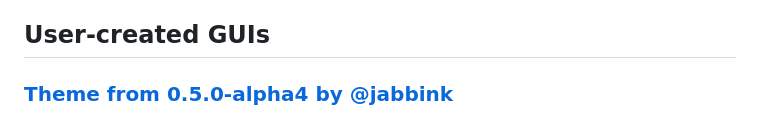
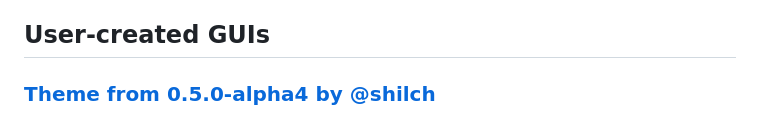
Before and after one commit to jabbink/PokemonGoBot, a Markdown page: README.md, the part around the change. GitHub-like rendering.

Commit message:
fixed credit for original theme and fixed screenshot

```diff
--- a/README.md
+++ b/README.md
@@ -8,7 +8,7 @@ See DOCS.md for information on how to create a web-based GUI to share with other
 
 ## User-created GUIs
 
-### [Theme from 0.5.0-alpha4 by @jabbink](http://pogo.abb.ink/0.5.0-alpha4/map.html)
+### [Theme from 0.5.0-alpha4 by @shilch](http://pogo.abb.ink/0.5.0-alpha4/map.html)
 ![Screenshot](img/0.5.0-alpha4-screenshot.png
 )
 The original theme that comes with 0.5.0-alpha4
```
Also changed, not shown: img/gui-screenshot-01.png (added).
